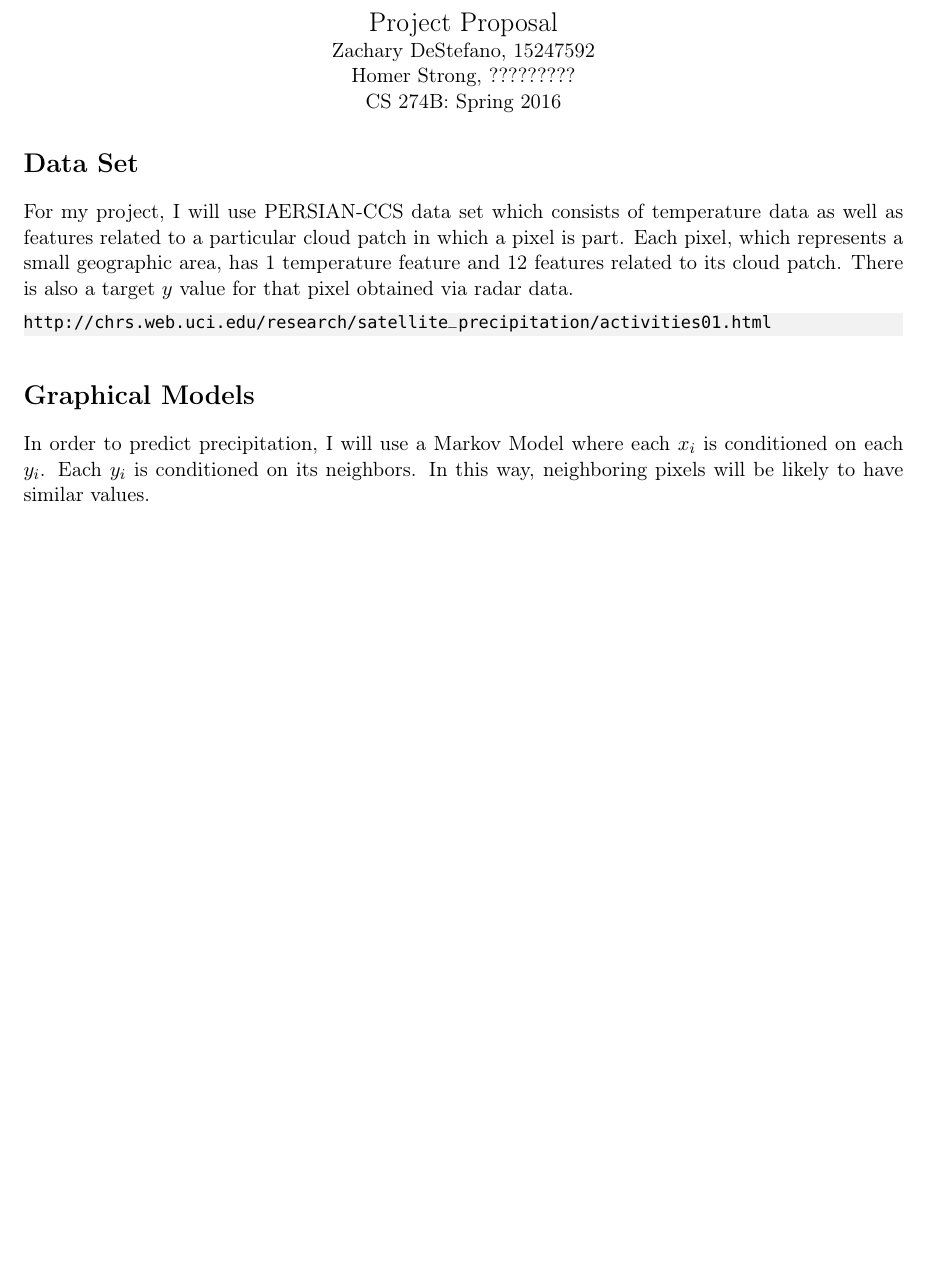
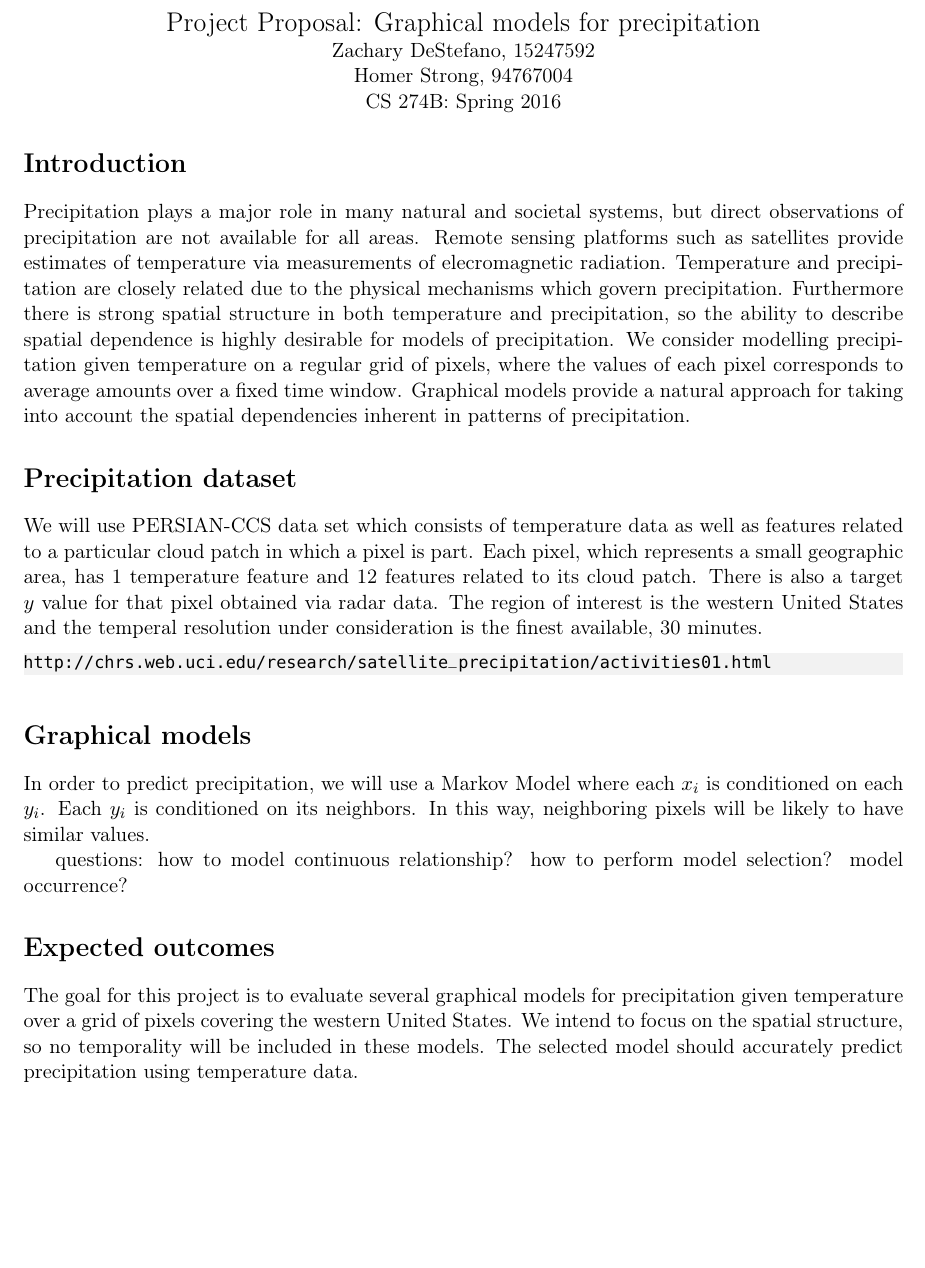
Before and after one commit to zackattacknyu/CS274BProject, a LaTeX document (Proposal/proposal.tex): part of the page, cut at the place of the change, the shorter picture padded with empty space. Compiled offline with pdfLaTeX.

Commit message:
added more content to proposal

```diff
--- a/Proposal/proposal.tex
+++ b/Proposal/proposal.tex
@@ -54,24 +54,30 @@
 
 \begin{document}
 
-\centerline{\Large Project Proposal}
+\centerline{\Large Project Proposal: Graphical models for precipitation}
 \centerline{Zachary DeStefano, 15247592}
-\centerline{Homer Strong, ?????????}
+\centerline{Homer Strong, 94767004}
 \centerline{CS 274B: Spring 2016}
 
+\section*{Introduction}
+Precipitation plays a major role in many natural and societal systems, but direct observations of precipitation are not available for all areas. Remote sensing platforms such as satellites provide estimates of temperature via measurements of elecromagnetic radiation. Temperature and precipitation are closely related due to the physical mechanisms which govern precipitation. Furthermore there is strong spatial structure in both temperature and precipitation, so the ability to describe spatial dependence is highly desirable for models of precipitation. We consider modelling precipitation given temperature on a regular grid of pixels, where the values of each pixel corresponds to average amounts over a fixed time window. Graphical models provide a natural approach for taking into account the spatial dependencies inherent in patterns of precipitation.
 
-\section*{Data Set}
-
-For my project, I will use PERSIAN-CCS data set which consists of temperature data as well as features related to a particular cloud patch in which a pixel is part. Each pixel, which represents a small geographic area, has 1 temperature feature and 12 features related to its cloud patch. There is also a target $y$ value for that pixel obtained via radar data.
+\section*{Precipitation dataset}
+We will use PERSIAN-CCS data set which consists of temperature data as well as features related to a particular cloud patch in which a pixel is part. Each pixel, which represents a small geographic area, has 1 temperature feature and 12 features related to its cloud patch. There is also a target $y$ value for that pixel obtained via radar data. The region of interest is the western United States and the temperal resolution under consideration is the finest available, 30 minutes.
 
 \begin{lstlisting}
 http://chrs.web.uci.edu/research/satellite_precipitation/activities01.html
 \end{lstlisting}
 
-\section*{Graphical Models}
+\section*{Graphical models}
+In order to predict precipitation, we will use a Markov Model where each $x_i$ is conditioned on each $y_i$. Each $y_i$ is conditioned on its neighbors. In this way, neighboring pixels will be likely to have similar values.
 
-In order to predict precipitation, I will use a Markov Model where each $x_i$ is conditioned on each $y_i$. Each $y_i$ is conditioned on its neighbors. In this way, neighboring pixels will be likely to have similar values.
+questions:
+how to model continuous relationship?
+how to perform model selection?
+model occurrence?
 
-
+\section*{Expected outcomes}
+The goal for this project is to evaluate several graphical models for precipitation given temperature over a grid of pixels covering the western United States. We intend to focus on the spatial structure, so no temporality will be included in these models. The selected model should accurately predict precipitation using temperature data.
 
 \end{document}
```
